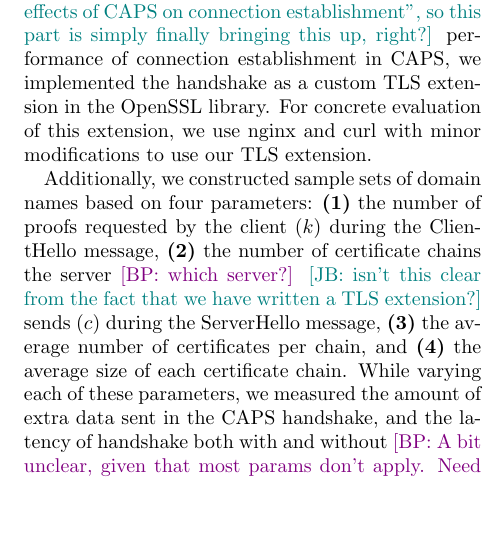
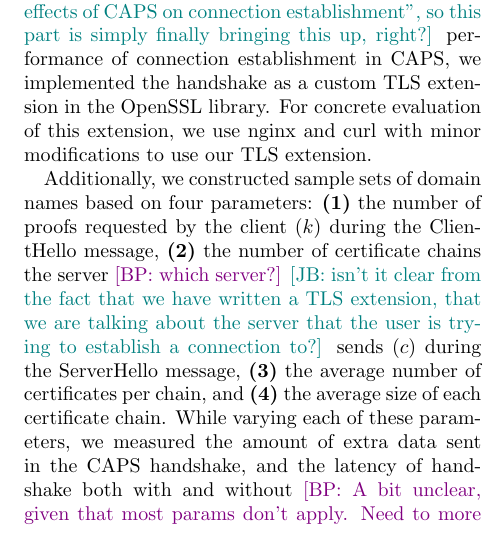
Before and after one commit to syclops/caps, a LaTeX document (doc/paper/paper.tex, which reads doc/paper/sec/evaluation.tex): part of one column of page 15 of 17, cut so that both start at the same text, the shorter picture padded with empty space. Compiled offline with pdfLaTeX; a LaTeX package or settings file that is missing is left out.

Commit message:
Clarify another TODO

```diff
--- a/doc/paper/sec/evaluation.tex
+++ b/doc/paper/sec/evaluation.tex
@@ -318,7 +318,7 @@ Additionally, we constructed sample sets of domain names based
 on four parameters:
 \begin{inparaenum}
 \item the number of proofs requested by the client (\numlas) during the ClientHello message,
-\item the number of certificate chains the server \bryan{which server?} \jay{isn't this clear from the fact that we have written a TLS extension?} sends (\policy) during the ServerHello message,
+\item the number of certificate chains the server \bryan{which server?} \jay{isn't it clear from the fact that we have written a TLS extension, that we are talking about the server that the user is trying to establish a connection to?} sends (\policy) during the ServerHello message,
 \item the average number of certificates per chain, and
 \item the average size of each certificate chain.
 \end{inparaenum}
```
